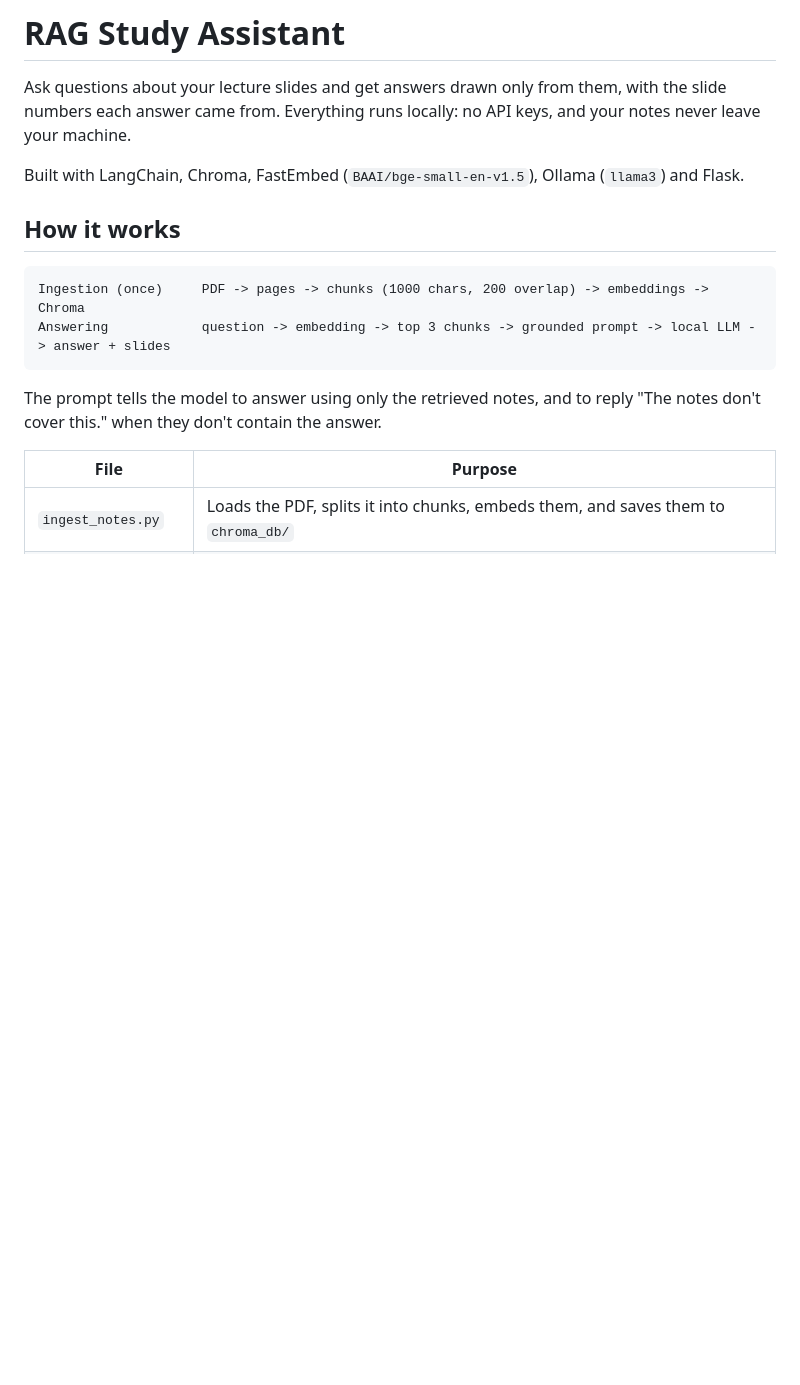
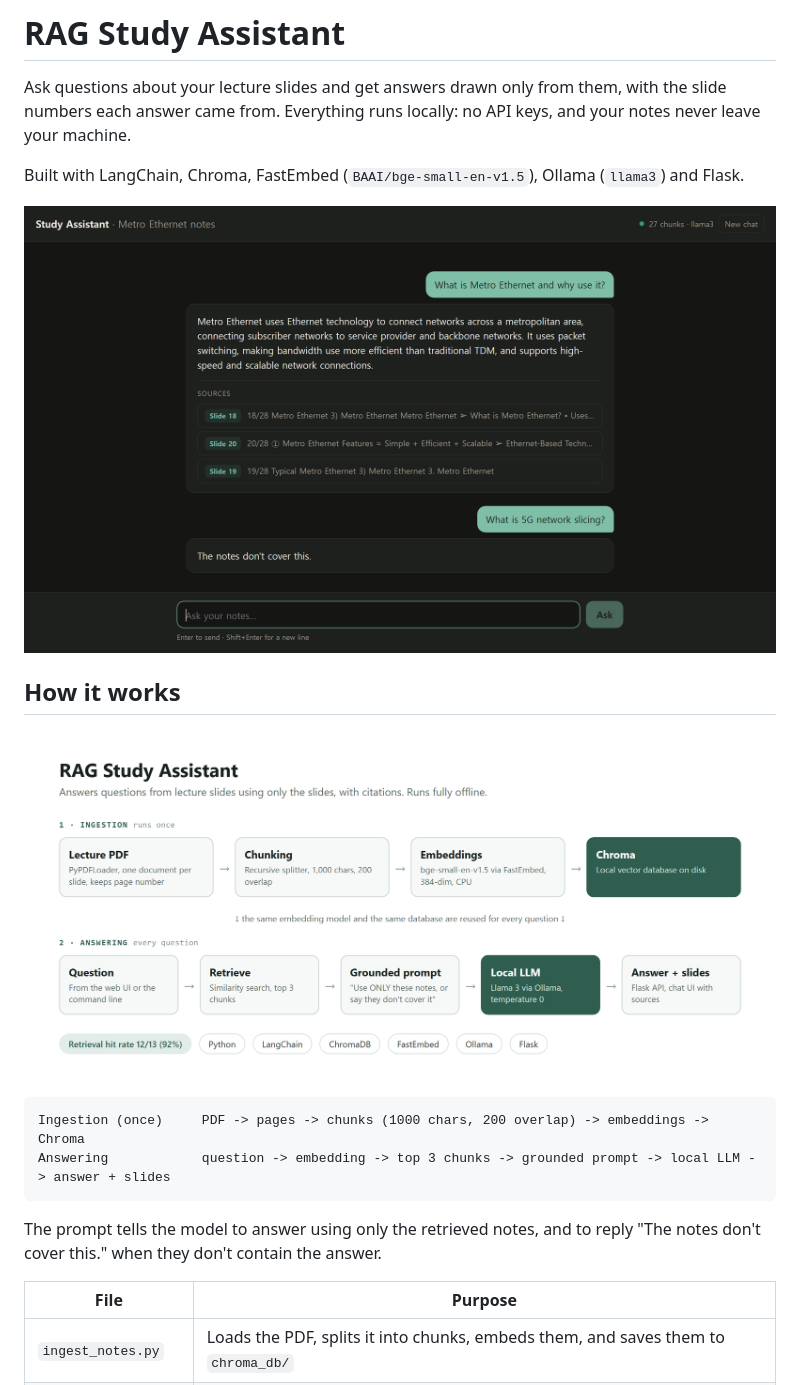
Before and after one commit to AinazikSamatKyzy/rag-study-assistant, a Markdown page: README.md, the part around one of its changes. Rendered like a GitHub page; pictures changed too: media/1-app-answer.png (added), media/2-architecture.png (added); blank space fills up the shorter version.

Commit message:
Add screenshots and architecture diagram to README
Co-Authored-By: Claude Opus 5.5 <noreply@anthropic.com>

````diff
--- a/README.md
+++ b/README.md
@@ -4,7 +4,11 @@ Ask questions about your lecture slides and get answers drawn only from them, wi
 
 Built with LangChain, Chroma, FastEmbed (`BAAI/bge-small-en-v1.5`), Ollama (`llama3`) and Flask.
 
+![Chat UI answering a question with its source slides, and refusing a question the notes don't cover](media/1-app-answer.png)
+
 ## How it works
+
+![Architecture: ingestion and answering pipeline](media/2-architecture.png)
 
 ```
 Ingestion (once)     PDF -> pages -> chunks (1000 chars, 200 overlap) -> embeddings -> Chroma
````
Also changed, not shown: other parts of README.md (+2 -0 lines), media/3-retrieval-eval.png (added).
